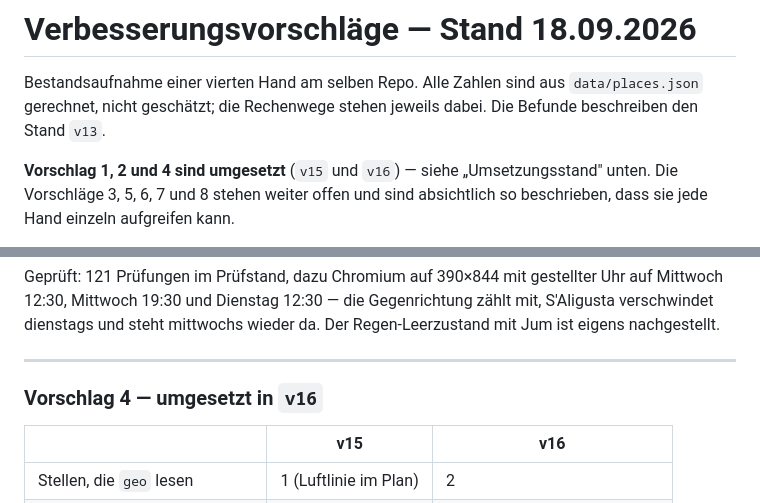
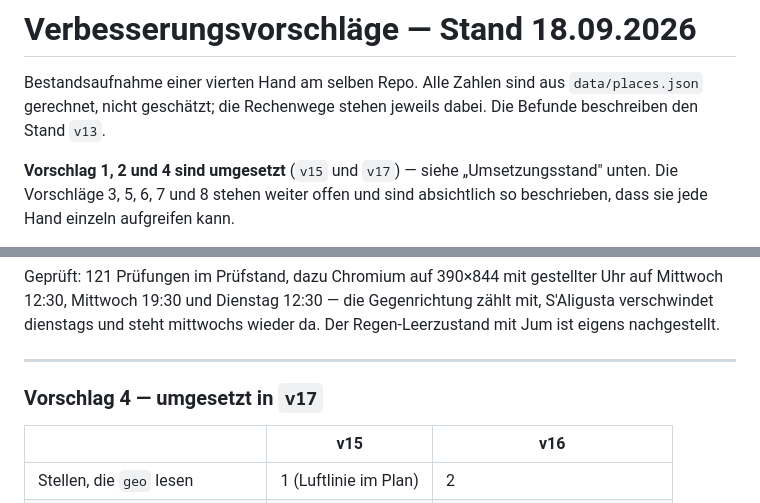
Before and after one commit to fabiandaviddd/Peschiera, a Markdown page: docs/verbesserungsvorschlaege.md, 2 parts joined by grey strips. Drawn GitHub-style.

Commit message:
Vorschlag 4 stand als v16, gelandet ist er als v17
Beim Zusammenfuehren von "Von hier" mit PR #10 standen beide auf v16; der
Stamm wurde deshalb v17. Die Notiz im Vorschlagsdokument ist damals nicht
mitgewandert.

Co-Authored-By: Claude Opus 5 <noreply@anthropic.com>
Claude-Session: https://claude.ai/code/session_01XWHxSbvGSEfALQu5Y2ypCr

```diff
--- a/docs/verbesserungsvorschlaege.md
+++ b/docs/verbesserungsvorschlaege.md
@@ -4,7 +4,7 @@ Bestandsaufnahme einer vierten Hand am selben Repo. Alle Zahlen sind aus
 `data/places.json` gerechnet, nicht geschätzt; die Rechenwege stehen jeweils
 dabei. Die Befunde beschreiben den Stand `v13`.
 
-**Vorschlag 1, 2 und 4 sind umgesetzt** (`v15` und `v16`) — siehe
+**Vorschlag 1, 2 und 4 sind umgesetzt** (`v15` und `v17`) — siehe
 „Umsetzungsstand" unten. Die Vorschläge 3, 5, 6, 7 und 8 stehen weiter offen
 und sind absichtlich so beschrieben, dass sie jede Hand einzeln aufgreifen
 kann.
@@ -405,7 +405,7 @@ mittwochs wieder da. Der Regen-Leerzustand mit Jum ist eigens nachgestellt.
 
 ---
 
-### Vorschlag 4 — umgesetzt in `v16`
+### Vorschlag 4 — umgesetzt in `v17`
 
 | | v15 | v16 |
 |---|---|---|
```
